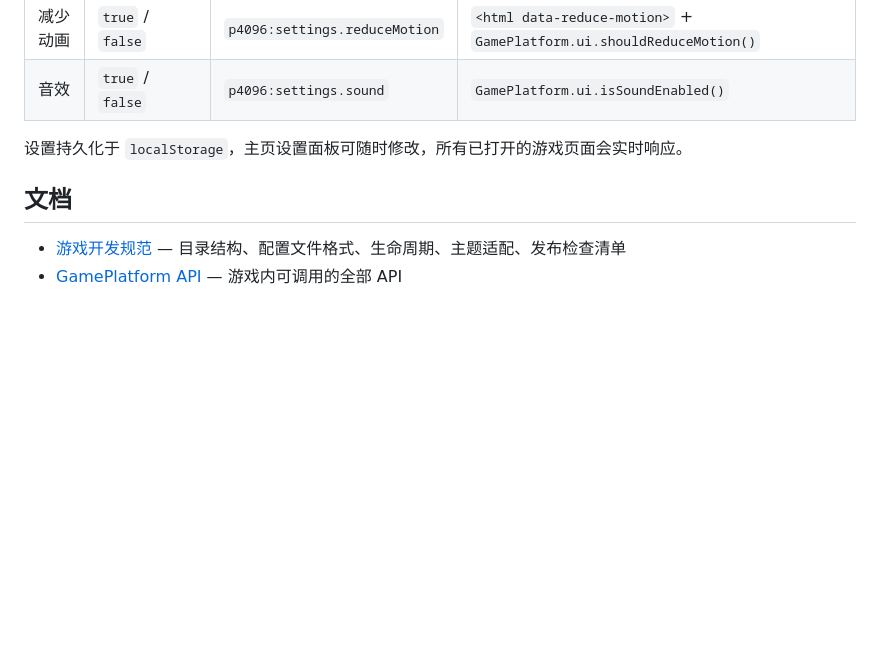
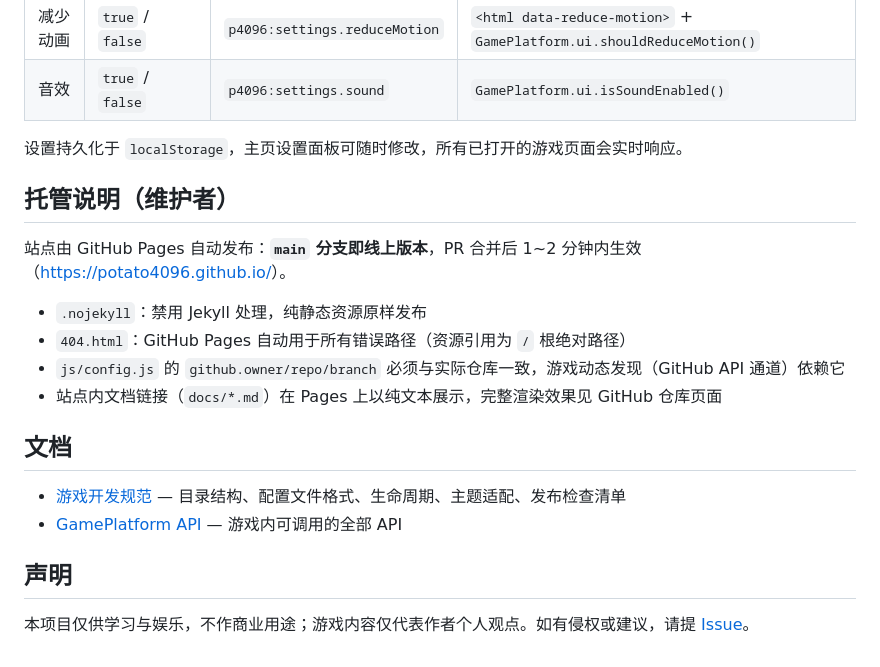
Before and after one commit to Potato4096/Potato4096.github.io, a Markdown page: README.md, the part around one of its changes. GitHub-like rendering; blank space fills up the shorter version.

```diff
--- a/README.md
+++ b/README.md
@@ -109,7 +117,20 @@ git push -u origin main
 
 设置持久化于 `localStorage`，主页设置面板可随时修改，所有已打开的游戏页面会实时响应。
 
+## 托管说明（维护者）
+
+站点由 GitHub Pages 自动发布：**`main` 分支即线上版本**，PR 合并后 1~2 分钟内生效（[https://potato4096.github.io/](https://potato4096.github.io/)）。
+
+- `.nojekyll`：禁用 Jekyll 处理，纯静态资源原样发布
+- `404.html`：GitHub Pages 自动用于所有错误路径（资源引用为 `/` 根绝对路径）
+- `js/config.js` 的 `github.owner/repo/branch` 必须与实际仓库一致，游戏动态发现（GitHub API 通道）依赖它
+- 站点内文档链接（`docs/*.md`）在 Pages 上以纯文本展示，完整渲染效果见 GitHub 仓库页面
+
 ## 文档
 
 - [游戏开发规范](docs/GAME_SPEC.md) — 目录结构、配置文件格式、生命周期、主题适配、发布检查清单
 - [GamePlatform API](docs/API.md) — 游戏内可调用的全部 API
+
+## 声明
+
+本项目仅供学习与娱乐，不作商业用途；游戏内容仅代表作者个人观点。如有侵权或建议，请提 [Issue](https://github.com/Potato4096/Potato4096.github.io/issues)。
```
Also changed, not shown: other parts of README.md (+70 -62 lines).
